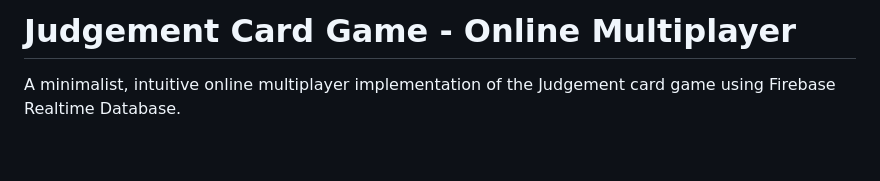
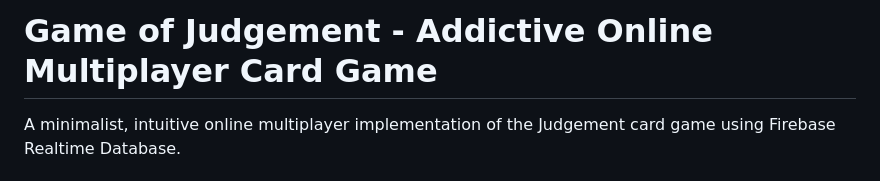
Before and after one commit to dineshkwal/judgement-game, a Markdown page: README.md, the part around the change. Drawn GitHub-style; blank space fills up the shorter version.

Commit message:
updated title of readme

```diff
--- a/README.md
+++ b/README.md
@@ -1,4 +1,4 @@
-# Judgement Card Game - Online Multiplayer
+# Game of Judgement - Addictive Online Multiplayer Card Game
 
 A minimalist, intuitive online multiplayer implementation of the Judgement card game using Firebase Realtime Database.
 
```
